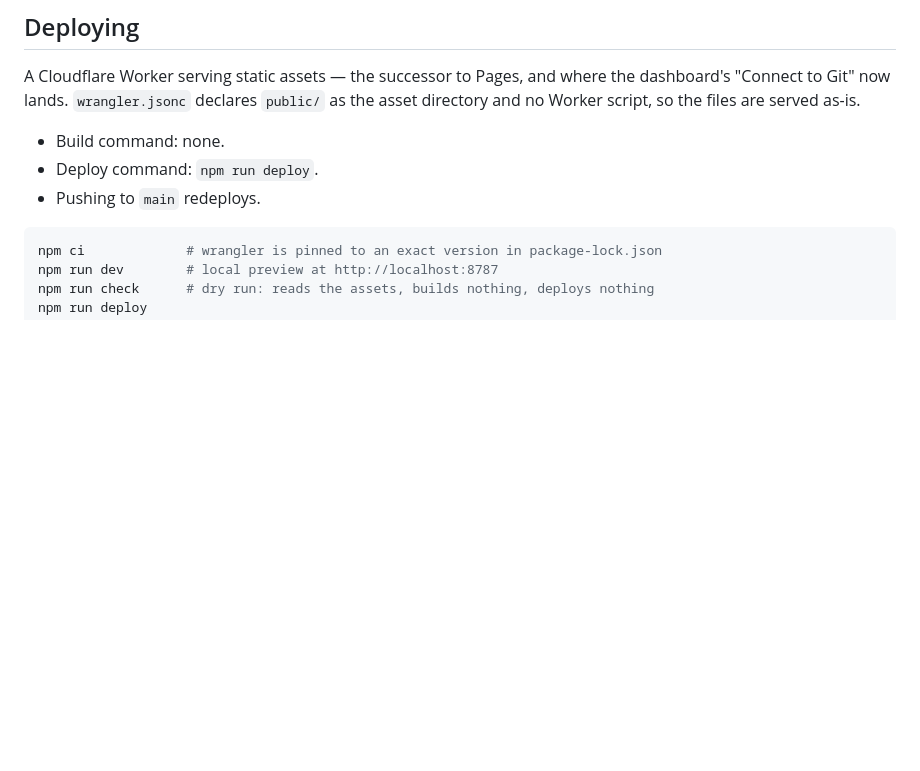
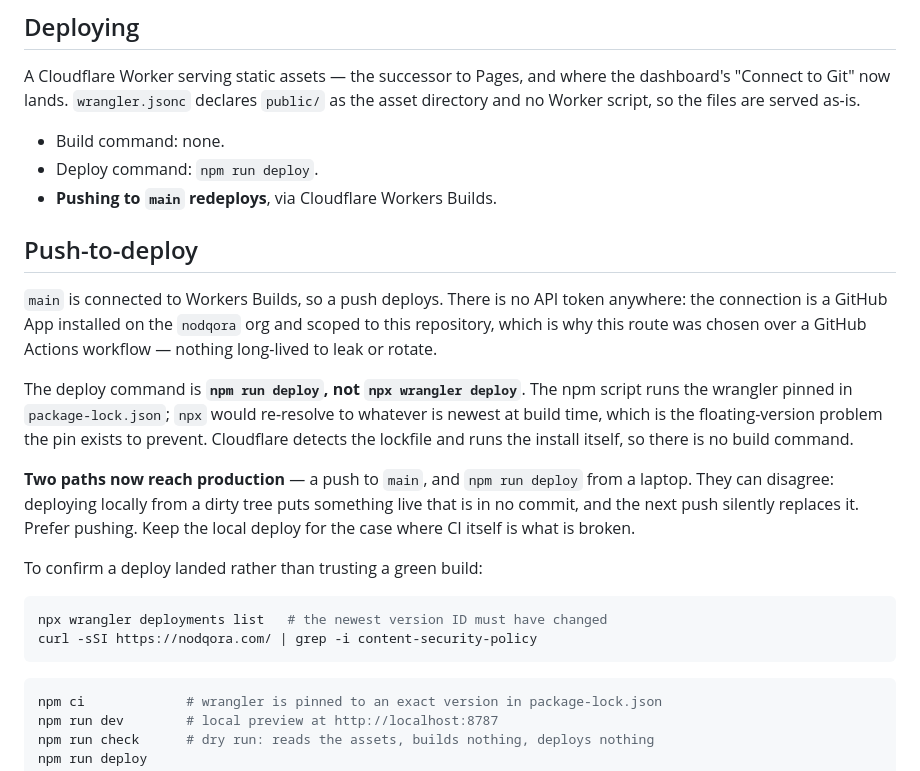
Before and after one commit to nodqora/website, a Markdown page: README.md, the part around the change. Rendered like a GitHub page; blank space fills up the shorter version.

Commit message:
Document push-to-deploy, and what it does not guarantee
main is connected to Cloudflare Workers Builds. Recording why that route was
taken over a GitHub Actions workflow — a GitHub App scoped to this repository
means no long-lived API token exists in GitHub to leak or rotate — and why the
deploy command is npm run deploy rather than npx wrangler deploy, which would
re-resolve the version the pin exists to fix.

Also records the thing a green build does not tell you: there are now two paths
to production, and a local deploy from a dirty tree puts something live that is
in no commit. The check for whether a deploy actually landed is the version ID
changing, not the build going green.

This commit doubles as the first test of the pipeline.

Co-Authored-By: Claude Opus 5 <noreply@anthropic.com>
Claude-Session: https://claude.ai/code/session_0188bFqbnndojKVLbaeFozsd
Signed-off-by: Fyodor Skorozhenko <fredskor@gmail.com>

````diff
--- a/README.md
+++ b/README.md
@@ -78,7 +78,30 @@ script, so the files are served as-is.
 
 - Build command: none.
 - Deploy command: `npm run deploy`.
-- Pushing to `main` redeploys.
+- **Pushing to `main` redeploys**, via Cloudflare Workers Builds.
+
+## Push-to-deploy
+
+`main` is connected to Workers Builds, so a push deploys. There is no API token anywhere: the
+connection is a GitHub App installed on the `nodqora` org and scoped to this repository, which is
+why this route was chosen over a GitHub Actions workflow — nothing long-lived to leak or rotate.
+
+The deploy command is **`npm run deploy`, not `npx wrangler deploy`**. The npm script runs the
+wrangler pinned in `package-lock.json`; `npx` would re-resolve to whatever is newest at build time,
+which is the floating-version problem the pin exists to prevent. Cloudflare detects the lockfile and
+runs the install itself, so there is no build command.
+
+**Two paths now reach production** — a push to `main`, and `npm run deploy` from a laptop. They can
+disagree: deploying locally from a dirty tree puts something live that is in no commit, and the next
+push silently replaces it. Prefer pushing. Keep the local deploy for the case where CI itself is
+what is broken.
+
+To confirm a deploy landed rather than trusting a green build:
+
+```bash
+npx wrangler deployments list   # the newest version ID must have changed
+curl -sSI https://nodqora.com/ | grep -i content-security-policy
+```
 
 ```bash
 npm ci             # wrangler is pinned to an exact version in package-lock.json
````
